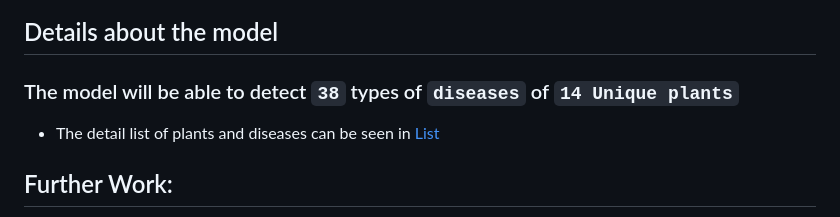
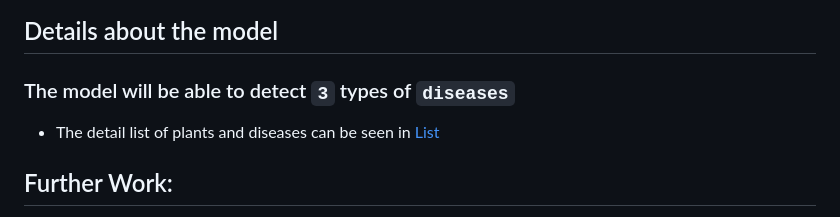
Before and after one commit to prashantkumarrgipt/Corndetect, a Markdown page: README.md, the part around the change printed below. GitHub-like rendering.

```diff
--- a/README.md
+++ b/README.md
@@ -53,7 +52,7 @@ use of deep convolutional networks. The developed model is able to recognize 4 d
 
 ## Details about the model
 
-### The model will be able to detect `38` types of `diseases` of `14 Unique plants`
+### The model will be able to detect `3` types of `diseases`
 
 - The detail list of plants and diseases can be seen in [List](Src)
 
```
Also changed, not shown: other parts of README.md (+0 -1 lines).
